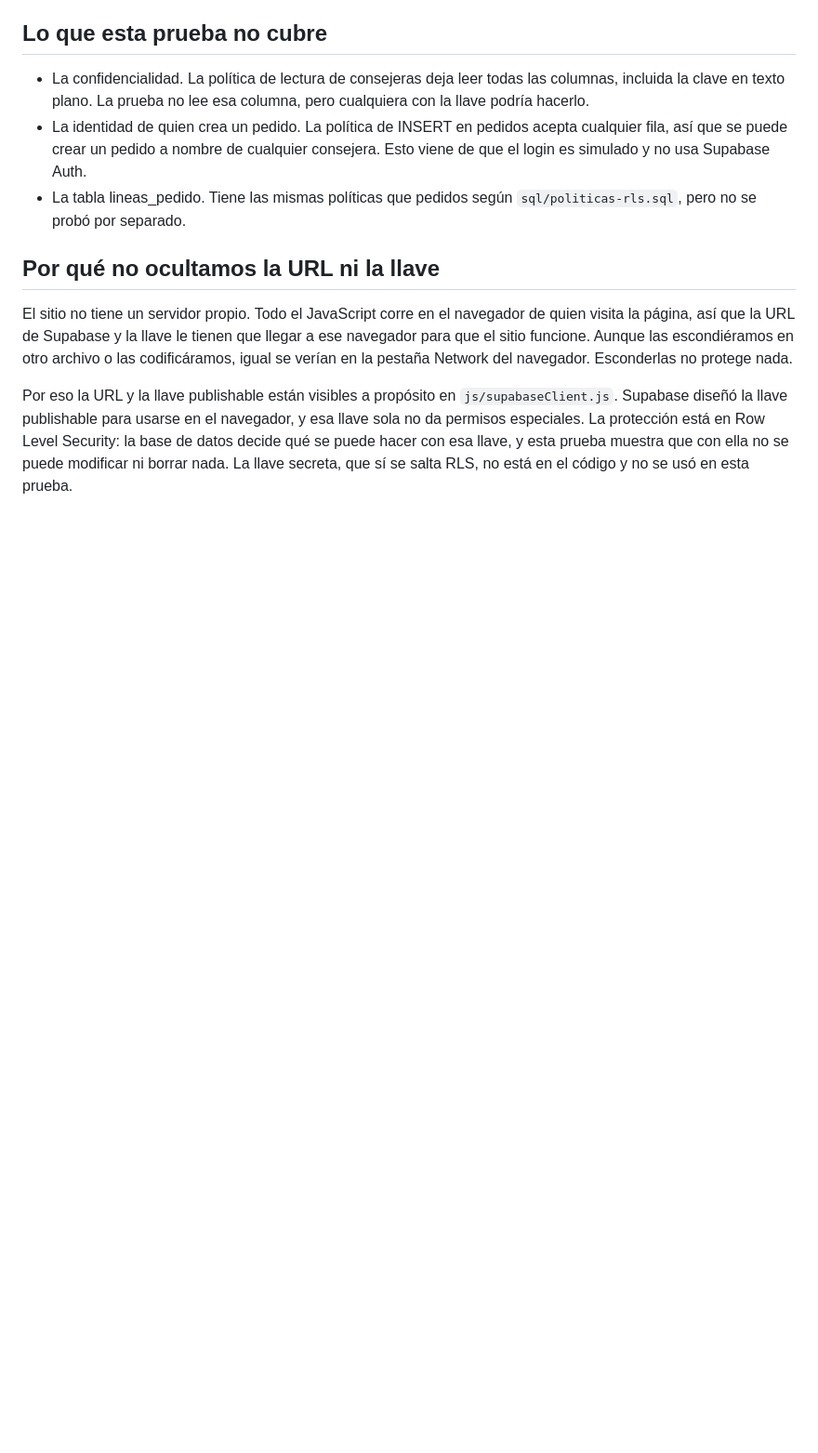
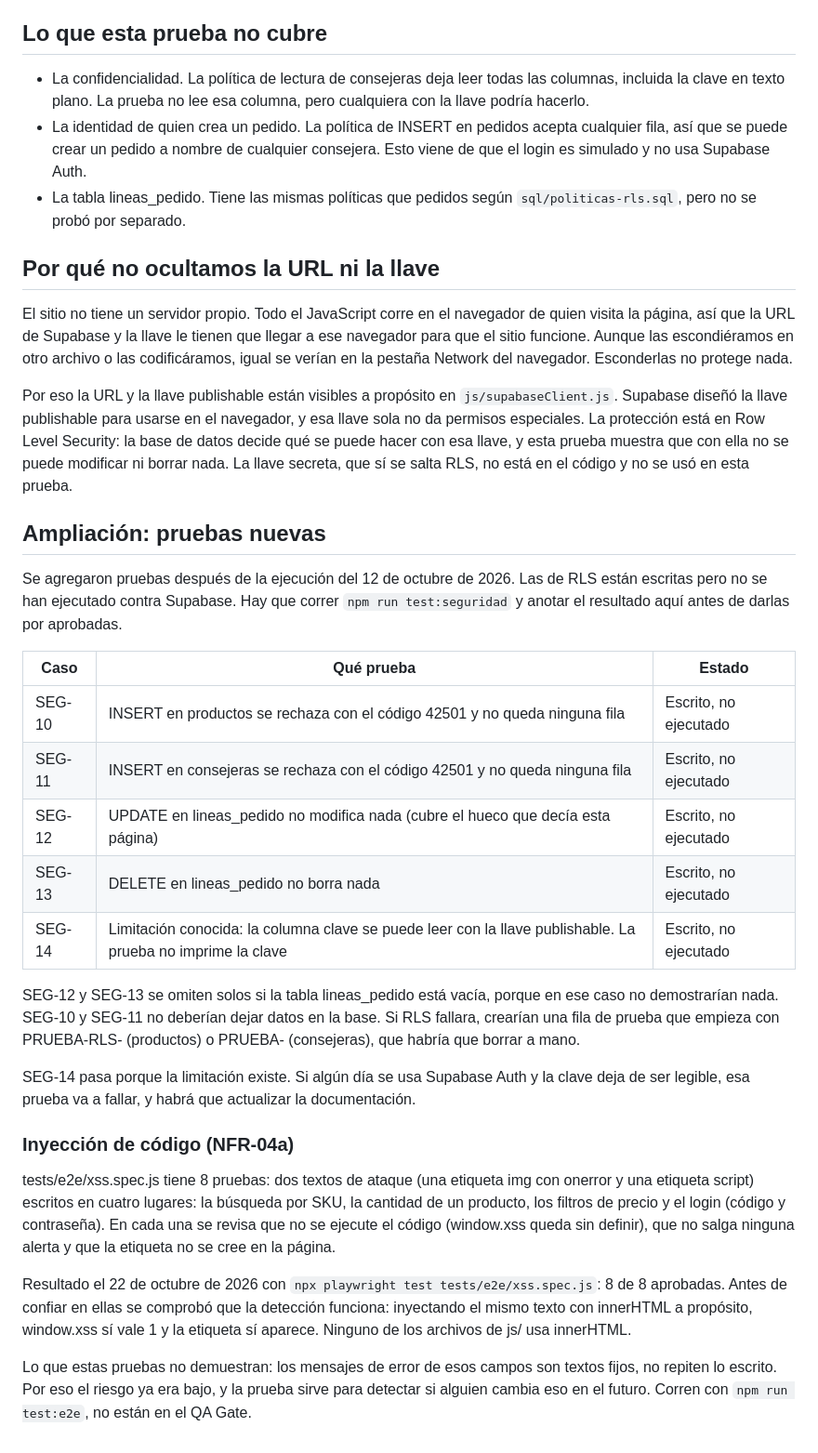
Before and after one commit to Barreaga/portal-consejeras, a Markdown page: docs/prueba-seguridad-rls.md, the part around the change. Shown at 93% size. GitHub-like rendering; blank space fills up the shorter version.

Commit message:
docs: registrar las pruebas de seguridad nuevas

```diff
--- a/docs/prueba-seguridad-rls.md
+++ b/docs/prueba-seguridad-rls.md
@@ -48,3 +48,27 @@ La prueba no corre en `npm test` ni en el QA Gate, porque necesita internet y ca
 El sitio no tiene un servidor propio. Todo el JavaScript corre en el navegador de quien visita la página, así que la URL de Supabase y la llave le tienen que llegar a ese navegador para que el sitio funcione. Aunque las escondiéramos en otro archivo o las codificáramos, igual se verían en la pestaña Network del navegador. Esconderlas no protege nada.
 
 Por eso la URL y la llave publishable están visibles a propósito en `js/supabaseClient.js`. Supabase diseñó la llave publishable para usarse en el navegador, y esa llave sola no da permisos especiales. La protección está en Row Level Security: la base de datos decide qué se puede hacer con esa llave, y esta prueba muestra que con ella no se puede modificar ni borrar nada. La llave secreta, que sí se salta RLS, no está en el código y no se usó en esta prueba.
+
+## Ampliación: pruebas nuevas
+
+Se agregaron pruebas después de la ejecución del 12 de octubre de 2026. Las de RLS están escritas pero no se han ejecutado contra Supabase. Hay que correr `npm run test:seguridad` y anotar el resultado aquí antes de darlas por aprobadas.
+
+| Caso | Qué prueba | Estado |
+|---|---|---|
+| SEG-10 | INSERT en productos se rechaza con el código 42501 y no queda ninguna fila | Escrito, no ejecutado |
+| SEG-11 | INSERT en consejeras se rechaza con el código 42501 y no queda ninguna fila | Escrito, no ejecutado |
+| SEG-12 | UPDATE en lineas_pedido no modifica nada (cubre el hueco que decía esta página) | Escrito, no ejecutado |
+| SEG-13 | DELETE en lineas_pedido no borra nada | Escrito, no ejecutado |
+| SEG-14 | Limitación conocida: la columna clave se puede leer con la llave publishable. La prueba no imprime la clave | Escrito, no ejecutado |
+
+SEG-12 y SEG-13 se omiten solos si la tabla lineas_pedido está vacía, porque en ese caso no demostrarían nada. SEG-10 y SEG-11 no deberían dejar datos en la base. Si RLS fallara, crearían una fila de prueba que empieza con PRUEBA-RLS- (productos) o PRUEBA- (consejeras), que habría que borrar a mano.
+
+SEG-14 pasa porque la limitación existe. Si algún día se usa Supabase Auth y la clave deja de ser legible, esa prueba va a fallar, y habrá que actualizar la documentación.
+
+### Inyección de código (NFR-04a)
+
+tests/e2e/xss.spec.js tiene 8 pruebas: dos textos de ataque (una etiqueta img con onerror y una etiqueta script) escritos en cuatro lugares: la búsqueda por SKU, la cantidad de un producto, los filtros de precio y el login (código y contraseña). En cada una se revisa que no se ejecute el código (window.xss queda sin definir), que no salga ninguna alerta y que la etiqueta no se cree en la página.
+
+Resultado el 22 de octubre de 2026 con `npx playwright test tests/e2e/xss.spec.js`: 8 de 8 aprobadas. Antes de confiar en ellas se comprobó que la detección funciona: inyectando el mismo texto con innerHTML a propósito, window.xss sí vale 1 y la etiqueta sí aparece. Ninguno de los archivos de js/ usa innerHTML.
+
+Lo que estas pruebas no demuestran: los mensajes de error de esos campos son textos fijos, no repiten lo escrito. Por eso el riesgo ya era bajo, y la prueba sirve para detectar si alguien cambia eso en el futuro. Corren con `npm run test:e2e`, no están en el QA Gate.
```
